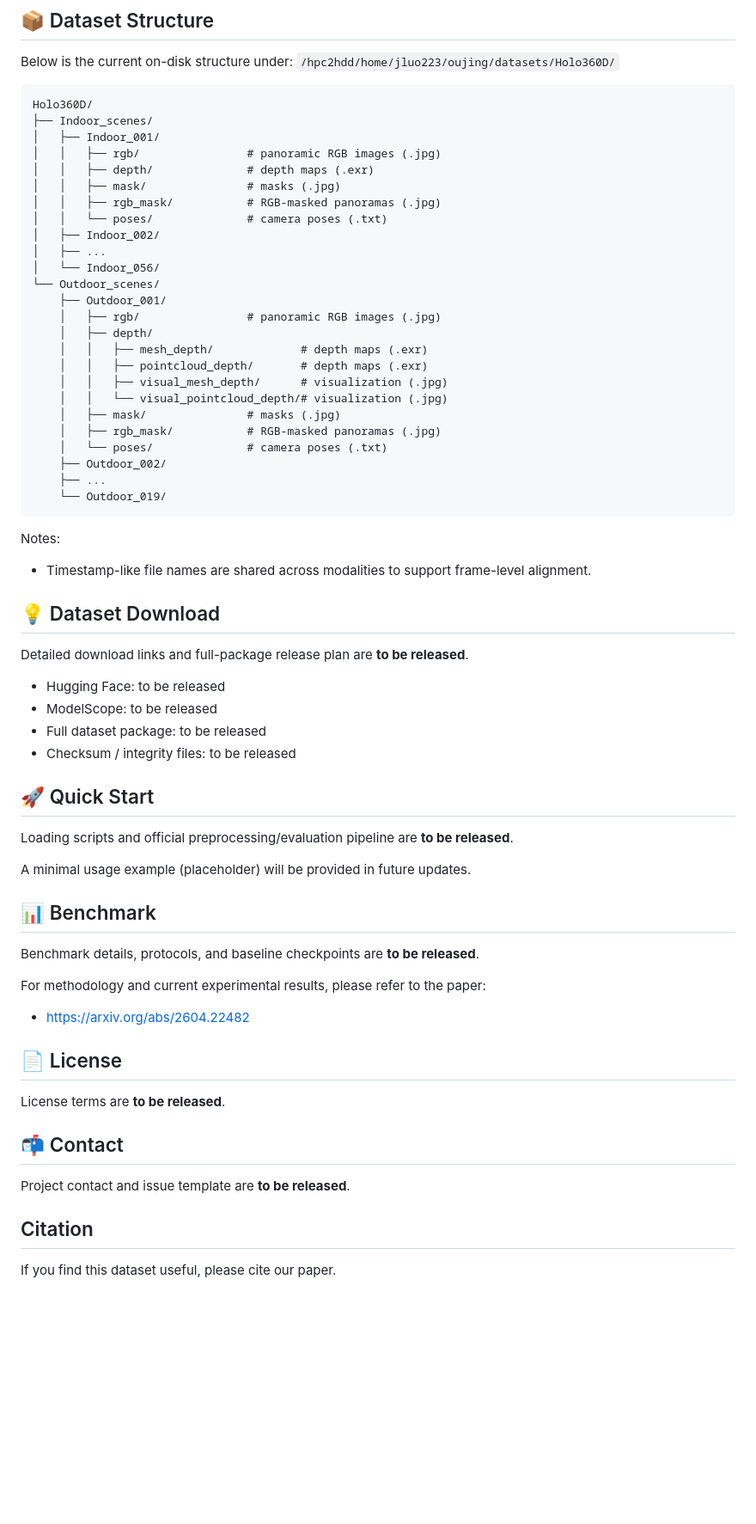
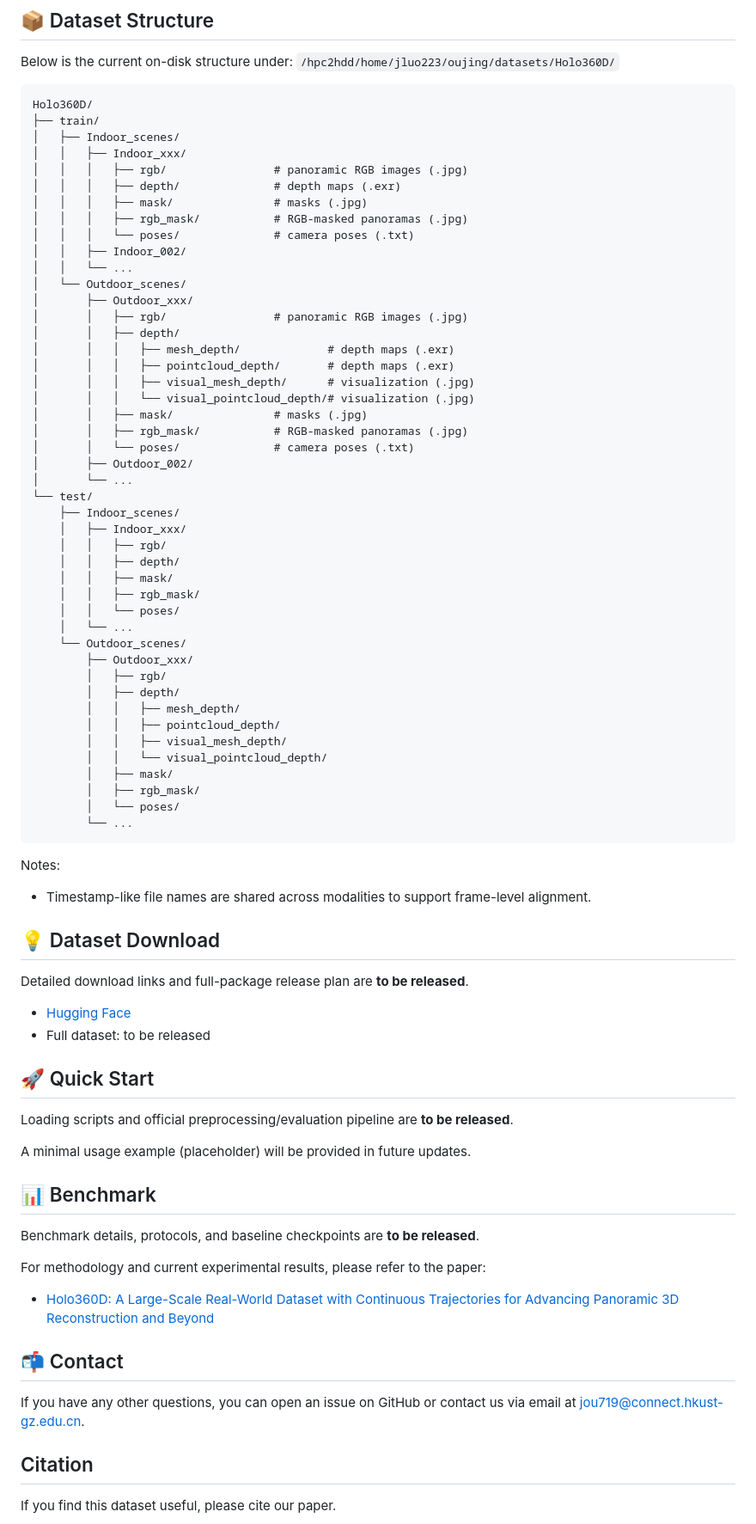
Before and after one commit to Jou719/Holo360D, a Markdown page: README.md, the part around one of its changes. Shown at 86% size. Rendered like a GitHub page; blank space fills up the shorter version.

````diff
--- a/README.md
+++ b/README.md
@@ -36,30 +35,50 @@ Below is the current on-disk structure under:
 
 ```text
 Holo360D/
-├── Indoor_scenes/
-│   ├── Indoor_001/
-│   │   ├── rgb/                # panoramic RGB images (.jpg)
-│   │   ├── depth/              # depth maps (.exr)
-│   │   ├── mask/               # masks (.jpg)
-│   │   ├── rgb_mask/           # RGB-masked panoramas (.jpg)
-│   │   └── poses/              # camera poses (.txt)
-│   ├── Indoor_002/
-│   ├── ...
-│   └── Indoor_056/
-└── Outdoor_scenes/
-    ├── Outdoor_001/
-    │   ├── rgb/                # panoramic RGB images (.jpg)
-    │   ├── depth/
-    │   │   ├── mesh_depth/             # depth maps (.exr)
-    │   │   ├── pointcloud_depth/       # depth maps (.exr)
-    │   │   ├── visual_mesh_depth/      # visualization (.jpg)
-    │   │   └── visual_pointcloud_depth/# visualization (.jpg)
-    │   ├── mask/               # masks (.jpg)
-    │   ├── rgb_mask/           # RGB-masked panoramas (.jpg)
-    │   └── poses/              # camera poses (.txt)
-    ├── Outdoor_002/
-    ├── ...
-    └── Outdoor_019/
+├── train/
+│   ├── Indoor_scenes/
+│   │   ├── Indoor_xxx/
+│   │   │   ├── rgb/                # panoramic RGB images (.jpg)
+│   │   │   ├── depth/              # depth maps (.exr)
+│   │   │   ├── mask/               # masks (.jpg)
+│   │   │   ├── rgb_mask/           # RGB-masked panoramas (.jpg)
+│   │   │   └── poses/              # camera poses (.txt)
+│   │   ├── Indoor_002/
+│   │   └── ...
+│   └── Outdoor_scenes/
+│       ├── Outdoor_xxx/
+│       │   ├── rgb/                # panoramic RGB images (.jpg)
+│       │   ├── depth/
+│       │   │   ├── mesh_depth/             # depth maps (.exr)
+│       │   │   ├── pointcloud_depth/       # depth maps (.exr)
+│       │   │   ├── visual_mesh_depth/      # visualization (.jpg)
+│       │   │   └── visual_pointcloud_depth/# visualization (.jpg)
+│       │   ├── mask/               # masks (.jpg)
+│       │   ├── rgb_mask/           # RGB-masked panoramas (.jpg)
+│       │   └── poses/              # camera poses (.txt)
+│       ├── Outdoor_002/
+│       └── ...
+└── test/
+    ├── Indoor_scenes/
+    │   ├── Indoor_xxx/
+    │   │   ├── rgb/
+    │   │   ├── depth/
+    │   │   ├── mask/
+    │   │   ├── rgb_mask/
+    │   │   └── poses/
+    │   └── ...
+    └── Outdoor_scenes/
+        ├── Outdoor_xxx/
+        │   ├── rgb/
+        │   ├── depth/
+        │   │   ├── mesh_depth/
+        │   │   ├── pointcloud_depth/
+        │   │   ├── visual_mesh_depth/
+        │   │   └── visual_pointcloud_depth/
+        │   ├── mask/
+        │   ├── rgb_mask/
+        │   └── poses/
+        └── ...
 ```
 
 Notes:
@@ -69,10 +88,8 @@ Notes:
 
 Detailed download links and full-package release plan are **to be released**.
 
-- Hugging Face: to be released
-- ModelScope: to be released
-- Full dataset package: to be released
-- Checksum / integrity files: to be released
+- [Hugging Face](https://huggingface.co/datasets/ouou123/Holo360D/tree/main)
+- Full dataset: to be released
 
 ## 🚀 Quick Start
 
@@ -85,15 +102,12 @@ A minimal usage example (placeholder) will be provided in future updates.
 Benchmark details, protocols, and baseline checkpoints are **to be released**.
 
 For methodology and current experimental results, please refer to the paper:
-- https://arxiv.org/abs/2604.22482
-
-## 📄 License
-
-License terms are **to be released**.
+- [Holo360D: A Large-Scale Real-World Dataset with Continuous Trajectories for
+Advancing Panoramic 3D Reconstruction and Beyond](https://arxiv.org/abs/2604.22482)
 
 ## 📬 Contact
 
-Project contact and issue template are **to be released**.
+If you have any other questions, you can open an issue on GitHub or contact us via email at jou719@connect.hkust-gz.edu.cn.
 
 ## Citation
 If you find this dataset useful, please cite our paper.
````
Also changed, not shown: other parts of README.md (+2 -3 lines).
